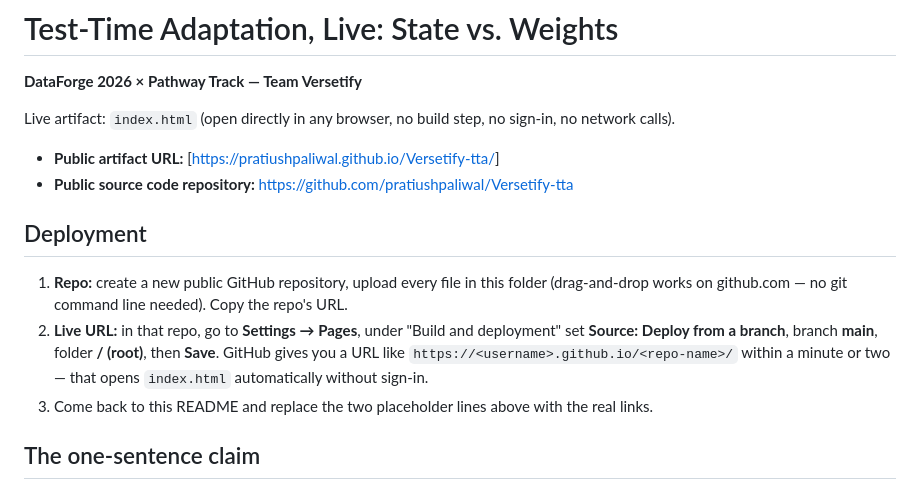
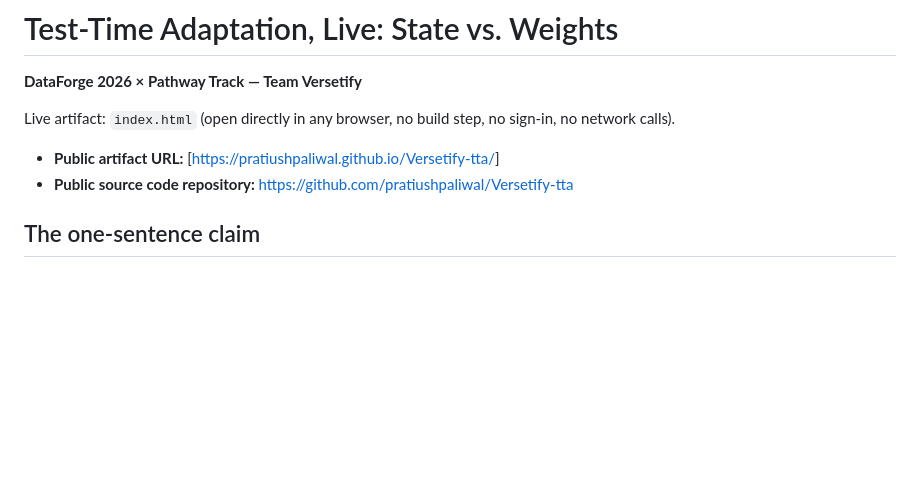
Before and after one commit to pratiushpaliwal/Versetify-tta, a Markdown page: README.md, the part around the change. Drawn GitHub-style; blank space fills up the shorter version.

```diff
--- a/README.md
+++ b/README.md
@@ -5,12 +5,6 @@ Live artifact: `index.html` (open directly in any browser, no build step, no sig
 
 - **Public artifact URL:** [[https://pratiushpaliwal.github.io/Versetify-tta/](https://versetify.vercel.app/)]
 - **Public source code repository:** https://github.com/pratiushpaliwal/Versetify-tta
-
-## Deployment
-
-1. **Repo:** create a new public GitHub repository, upload every file in this folder (drag-and-drop works on github.com — no git command line needed). Copy the repo's URL.
-2. **Live URL:** in that repo, go to **Settings → Pages**, under "Build and deployment" set **Source: Deploy from a branch**, branch **main**, folder **/ (root)**, then **Save**. GitHub gives you a URL like `https://<username>.github.io/<repo-name>/` within a minute or two — that opens `index.html` automatically without sign-in.
-3. Come back to this README and replace the two placeholder lines above with the real links.
 
 ## The one-sentence claim
 
```
